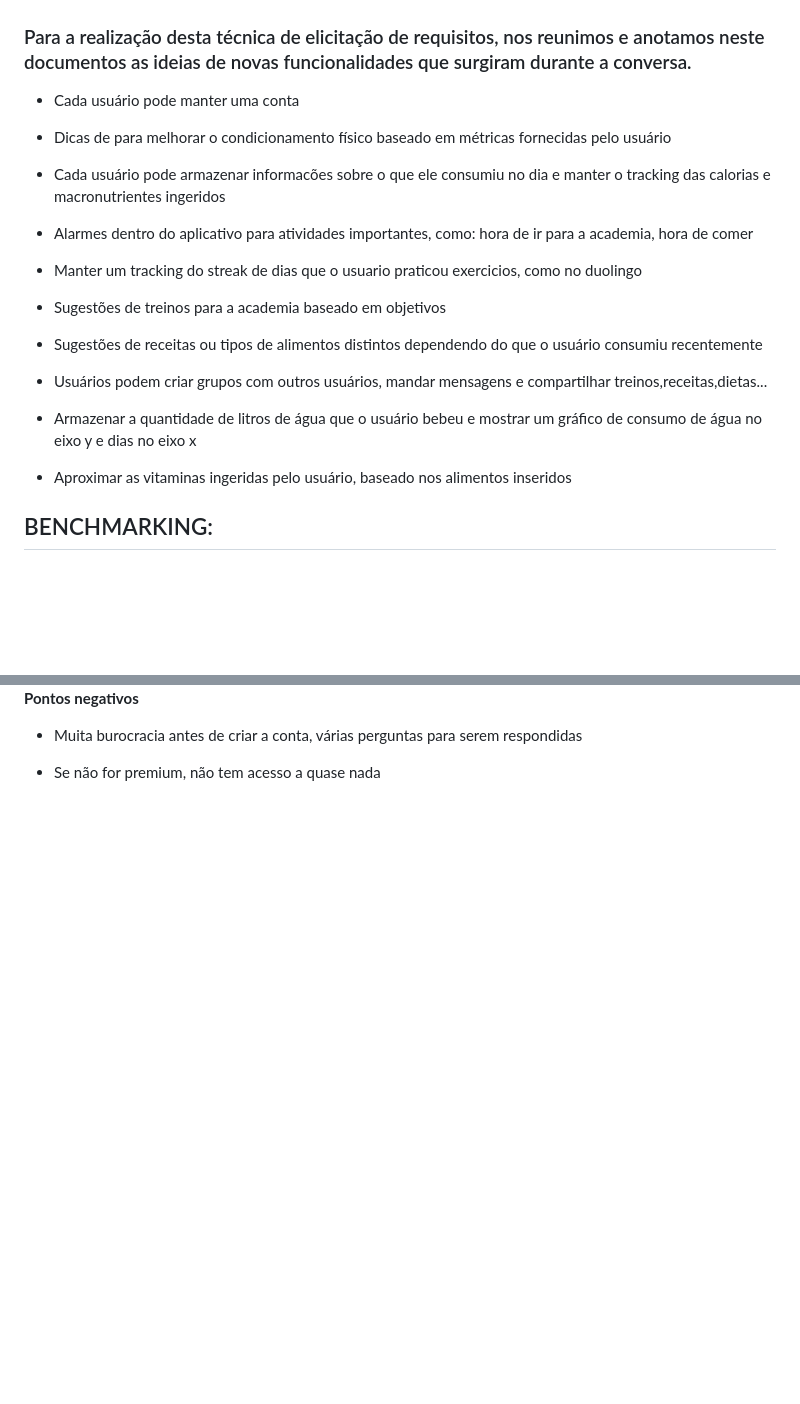
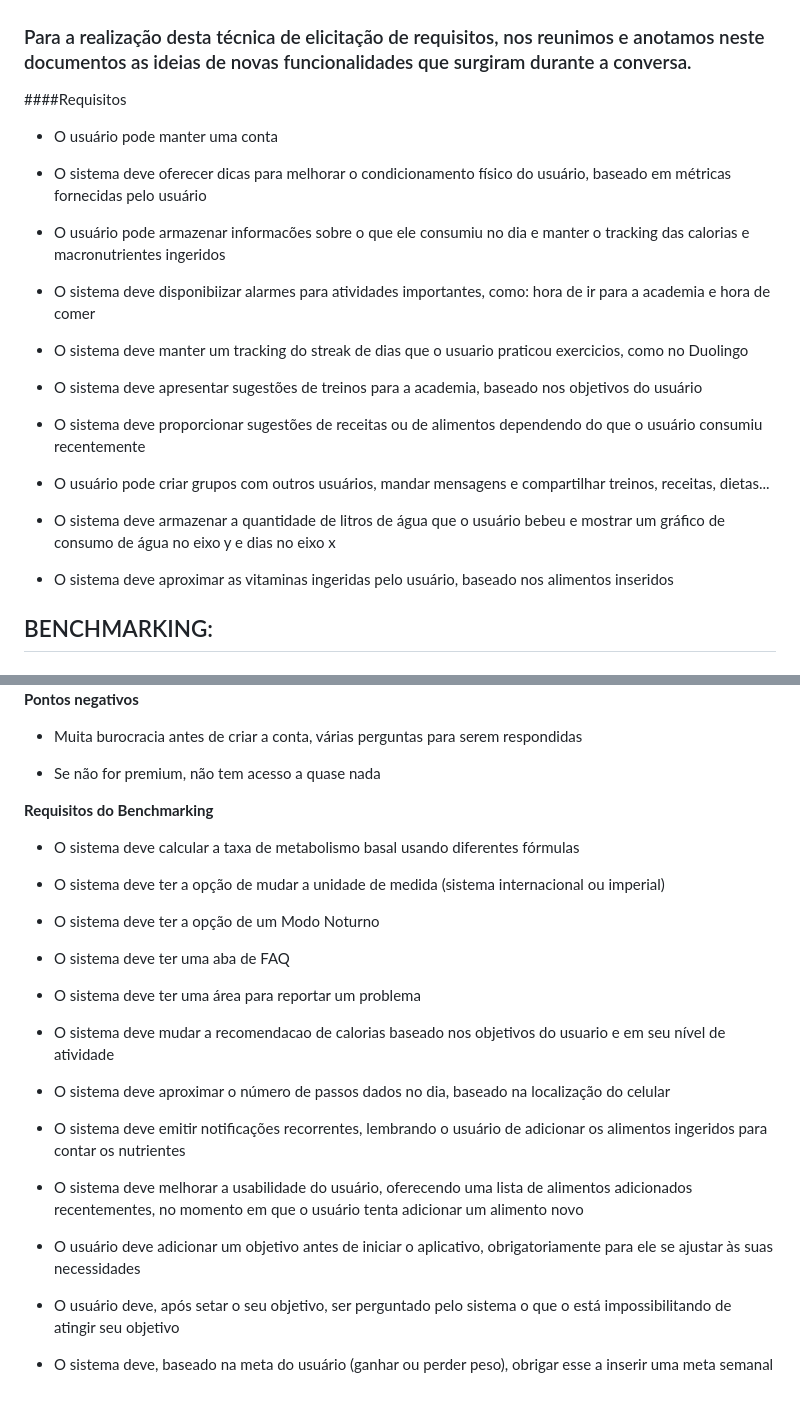
Before and after one commit to gbuzzetti/mc656-project, a Markdown page: REQUIREMENTS.md, 2 parts joined by grey strips. Drawn GitHub-style; blank space fills up the shorter version.

Commit message:
Escrevendo requisitos explicitamente

```diff
--- a/REQUIREMENTS.md
+++ b/REQUIREMENTS.md
@@ -4,25 +4,27 @@
 
 ### Para a realização desta técnica de elicitação de requisitos, nos reunimos e anotamos neste documentos as ideias de novas funcionalidades que surgiram durante a conversa.
 
-- Cada usuário pode manter uma conta
+####Requisitos
 
-- Dicas de para melhorar o condicionamento físico baseado em métricas fornecidas pelo usuário
+- O usuário pode manter uma conta
 
-- Cada usuário pode armazenar informacões sobre o que ele consumiu no dia e manter o tracking das calorias e macronutrientes ingeridos
+- O sistema deve oferecer dicas para melhorar o condicionamento físico do usuário, baseado em métricas fornecidas pelo usuário
 
-- Alarmes dentro do aplicativo para atividades importantes, como: hora de ir para a academia, hora de comer
+- O usuário pode armazenar informacões sobre o que ele consumiu no dia e manter o tracking das calorias e macronutrientes ingeridos
 
-- Manter um tracking do streak de dias que o usuario praticou exercicios, como no duolingo
+- O sistema deve disponibiizar alarmes para atividades importantes, como: hora de ir para a academia e hora de comer
 
-- Sugestões de treinos para a academia baseado em objetivos
+- O sistema deve manter um tracking do streak de dias que o usuario praticou exercicios, como no Duolingo
 
-- Sugestões de receitas ou tipos de alimentos distintos dependendo do que o usuário consumiu recentemente
+- O sistema deve apresentar sugestões de treinos para a academia, baseado nos objetivos do usuário
 
-- Usuários podem criar grupos com outros usuários, mandar mensagens e compartilhar treinos,receitas,dietas...
+- O sistema deve proporcionar sugestões de receitas ou de alimentos dependendo do que o usuário consumiu recentemente
 
-- Armazenar a quantidade de litros de água que o usuário bebeu e mostrar um gráfico de consumo de água no eixo y e dias no eixo x
+- O usuário pode criar grupos com outros usuários, mandar mensagens e compartilhar treinos, receitas, dietas...
 
-- Aproximar as vitaminas ingeridas pelo usuário, baseado nos alimentos inseridos
+- O sistema deve armazenar a quantidade de litros de água que o usuário bebeu e mostrar um gráfico de consumo de água no eixo y e dias no eixo x
+
+- O sistema deve aproximar as vitaminas ingeridas pelo usuário, baseado nos alimentos inseridos
 
 
 ## BENCHMARKING:
@@ -97,3 +99,29 @@
 - Muita burocracia antes de criar a conta, várias perguntas para serem respondidas
 
 - Se não for premium, não tem acesso a quase nada
+
+**Requisitos do Benchmarking**
+
+- O sistema deve calcular a taxa de metabolismo basal usando diferentes fórmulas
+
+- O sistema deve ter a opção de mudar a unidade de medida (sistema internacional ou imperial)
+
+- O sistema deve ter a opção de um Modo Noturno
+
+- O sistema deve ter uma aba de FAQ
+
+- O sistema deve ter uma área para reportar um problema
+
+- O sistema deve mudar a recomendacao de calorias baseado nos objetivos do usuario e em seu nível de atividade
+
+- O sistema deve aproximar o número de passos dados no dia, baseado na localização do celular
+
+- O sistema deve emitir notificações recorrentes, lembrando o usuário de adicionar os alimentos ingeridos para contar os nutrientes
+
+- O sistema deve melhorar a usabilidade do usuário, oferecendo uma lista de alimentos adicionados recentementes, no momento em que o usuário tenta adicionar um alimento novo
+
+- O usuário deve adicionar um objetivo antes de iniciar o aplicativo, obrigatoriamente para ele se ajustar às suas necessidades
+
+- O usuário deve, após setar o seu objetivo, ser perguntado pelo sistema o que o está impossibilitando de atingir seu objetivo
+
+- O sistema deve, baseado na meta do usuário (ganhar ou perder peso), obrigar esse a inserir uma meta semanal
```
